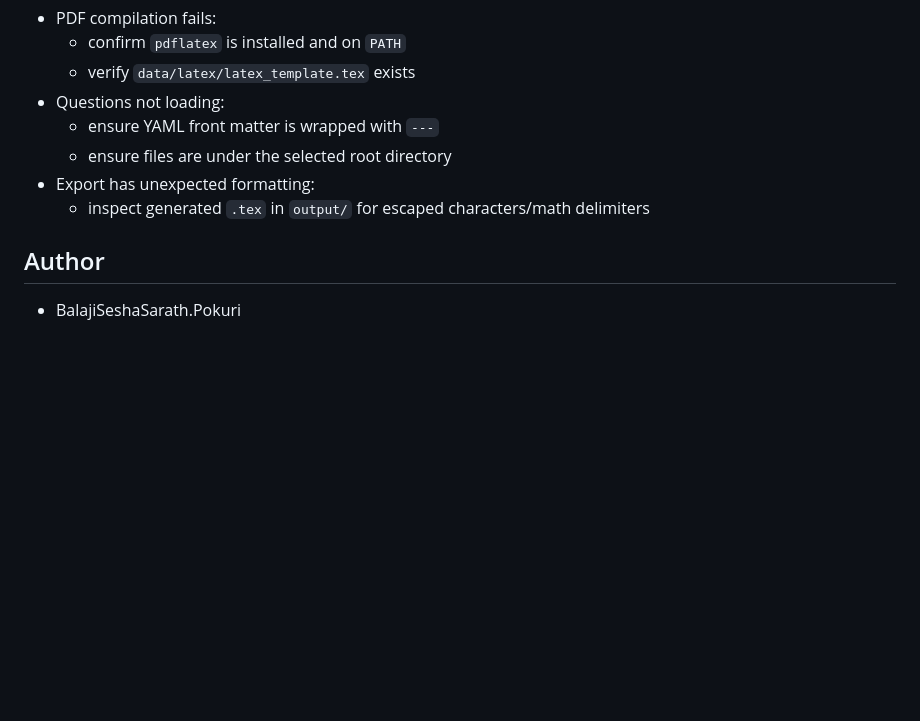
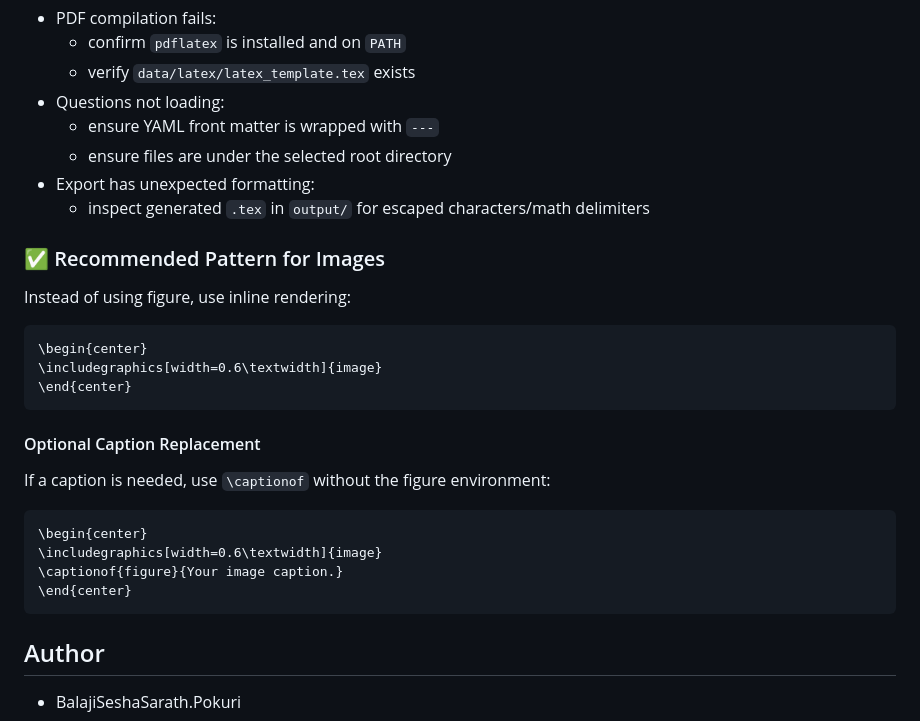
Before and after one commit to sarathpbs/qnbk, a Markdown page: README.md, the part around the change. Drawn GitHub-style; blank space fills up the shorter version.

Commit message:
updatereadme

````diff
--- a/README.md
+++ b/README.md
@@ -156,6 +156,24 @@ Notes:
 - Export has unexpected formatting:
   - inspect generated `.tex` in `output/` for escaped characters/math delimiters
 
+### ✅ Recommended Pattern for Images
+
+Instead of using figure, use inline rendering:
+```tex
+\begin{center}
+\includegraphics[width=0.6\textwidth]{image}
+\end{center}
+```
+#### Optional Caption Replacement
+
+If a caption is needed, use `\captionof` without the figure environment:
+```tex
+\begin{center}
+\includegraphics[width=0.6\textwidth]{image}
+\captionof{figure}{Your image caption.}
+\end{center}
+```
+
 ## Author
 
 - BalajiSeshaSarath.Pokuri
````
